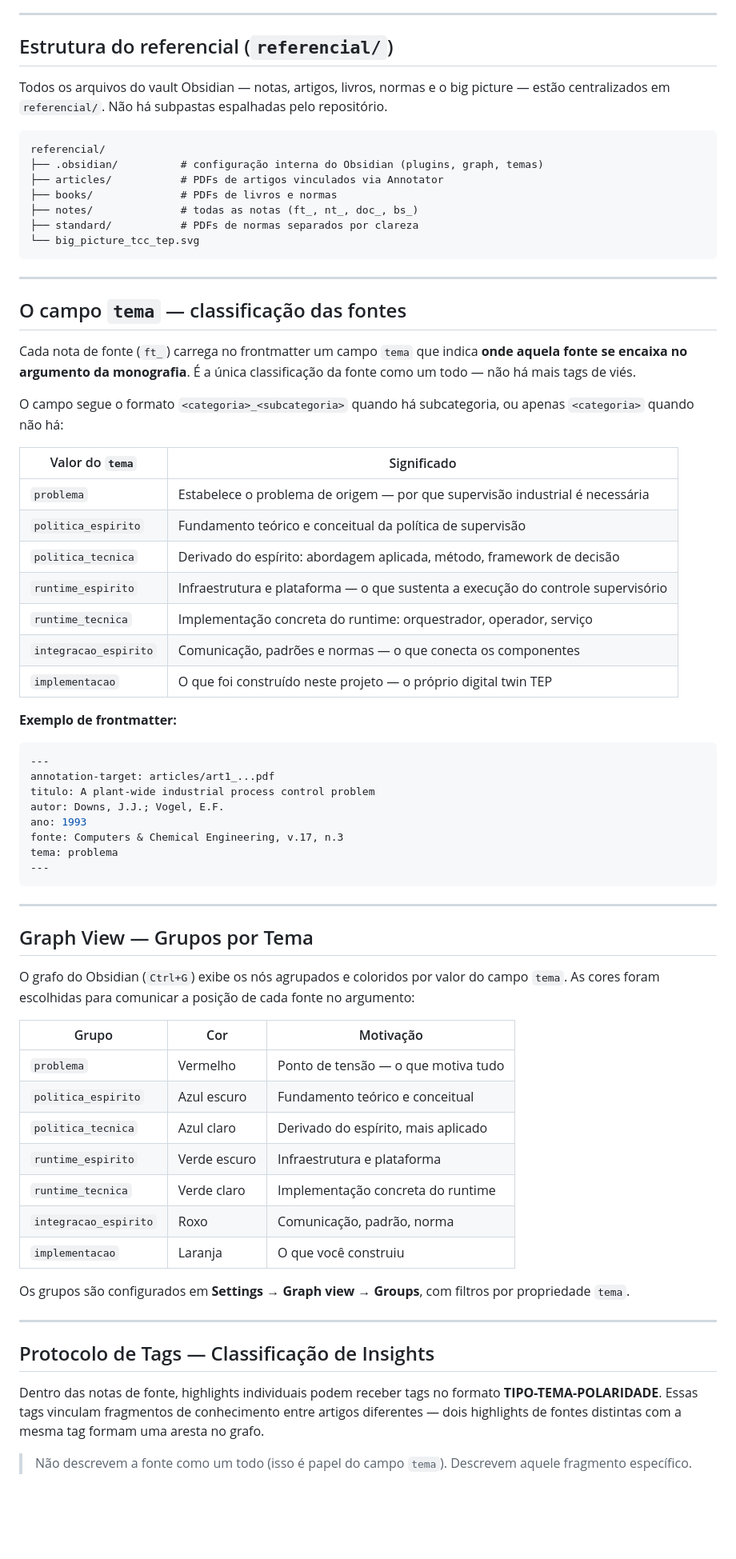
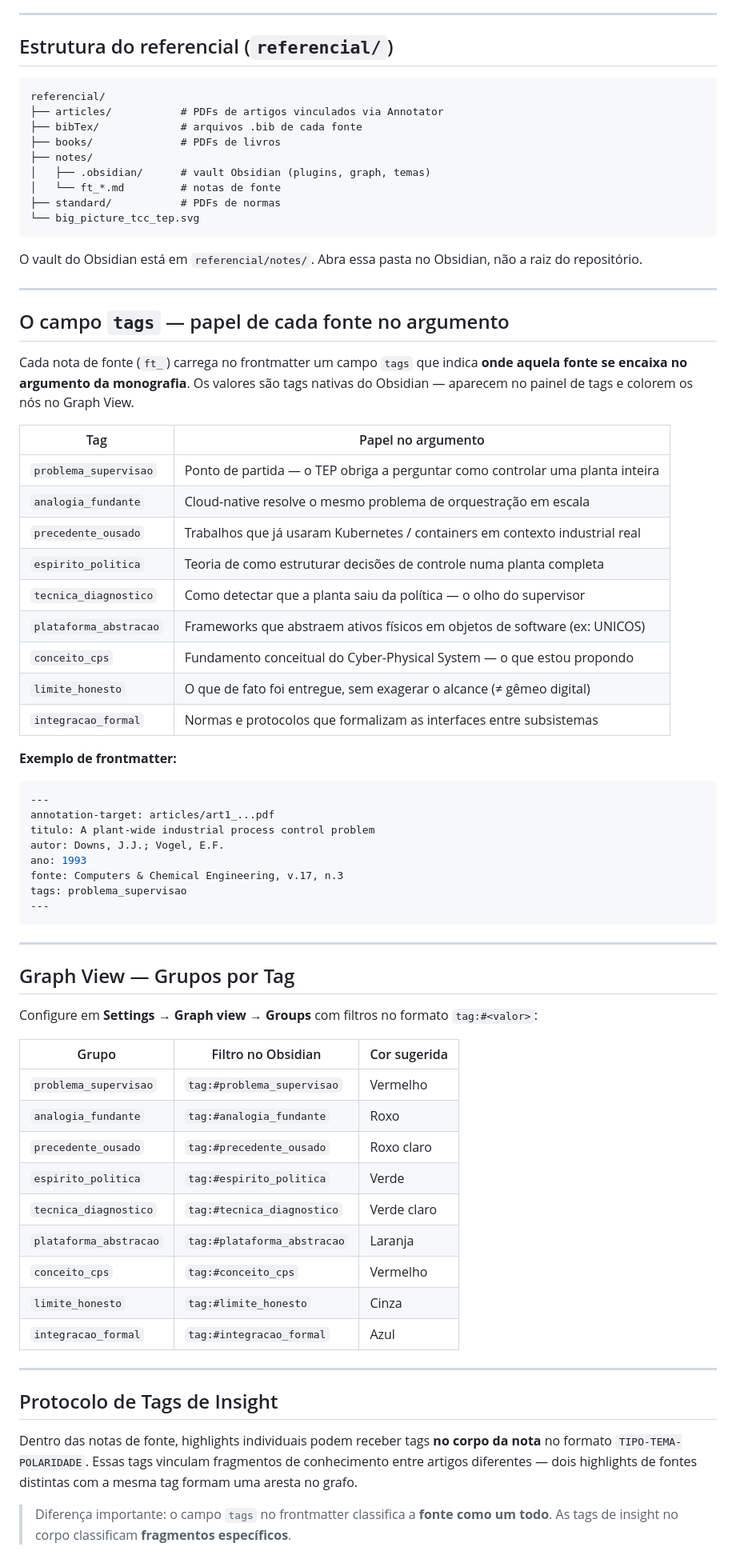
Before and after one commit to Batchuka/tep-monografia, a Markdown page: README.md, the part around one of its changes. Shown at 80% size. Rendered like a GitHub page; blank space fills up the shorter version.

Commit message:
readme corrigido

````diff
--- a/README.md
+++ b/README.md
@@ -45,35 +53,37 @@
 
 ## Estrutura do referencial (`referencial/`)
 
-Todos os arquivos do vault Obsidian — notas, artigos, livros, normas e o big picture — estão centralizados em `referencial/`. Não há subpastas espalhadas pelo repositório.
-
 ```
 referencial/
-├── .obsidian/          # configuração interna do Obsidian (plugins, graph, temas)
 ├── articles/           # PDFs de artigos vinculados via Annotator
-├── books/              # PDFs de livros e normas
-├── notes/              # todas as notas (ft_, nt_, doc_, bs_)
-├── standard/           # PDFs de normas separados por clareza
+├── bibTex/             # arquivos .bib de cada fonte
+├── books/              # PDFs de livros
+├── notes/
+│   ├── .obsidian/      # vault Obsidian (plugins, graph, temas)
+│   └── ft_*.md         # notas de fonte
+├── standard/           # PDFs de normas
 └── big_picture_tcc_tep.svg
 ```
 
+O vault do Obsidian está em `referencial/notes/`. Abra essa pasta no Obsidian, não a raiz do repositório.
+
 ---
 
-## O campo `tema` — classificação das fontes
+## O campo `tags` — papel de cada fonte no argumento
 
-Cada nota de fonte (`ft_`) carrega no frontmatter um campo `tema` que indica **onde aquela fonte se encaixa no argumento da monografia**. É a única classificação da fonte como um todo — não há mais tags de viés.
+Cada nota de fonte (`ft_`) carrega no frontmatter um campo `tags` que indica **onde aquela fonte se encaixa no argumento da monografia**. Os valores são tags nativas do Obsidian — aparecem no painel de tags e colorem os nós no Graph View.
 
-O campo segue o formato `<categoria>_<subcategoria>` quando há subcategoria, ou apenas `<categoria>` quando não há:
-
-| Valor do `tema`        | Significado                                                                      |
-| ---------------------- | -------------------------------------------------------------------------------- |
-| `problema`             | Estabelece o problema de origem — por que supervisão industrial é necessária     |
-| `politica_espirito`    | Fundamento teórico e conceitual da política de supervisão                        |
-| `politica_tecnica`     | Derivado do espírito: abordagem aplicada, método, framework de decisão           |
-| `runtime_espirito`     | Infraestrutura e plataforma — o que sustenta a execução do controle supervisório |
-| `runtime_tecnica`      | Implementação concreta do runtime: orquestrador, operador, serviço               |
-| `integracao_espirito`  | Comunicação, padrões e normas — o que conecta os componentes                     |
-| `implementacao`        | O que foi construído neste projeto — o próprio digital twin TEP                  |
+| Tag | Papel no argumento |
+| --- | --- |
+| `problema_supervisao` | Ponto de partida — o TEP obriga a perguntar como controlar uma planta inteira |
+| `analogia_fundante` | Cloud-native resolve o mesmo problema de orquestração em escala |
+| `precedente_ousado` | Trabalhos que já usaram Kubernetes / containers em contexto industrial real |
+| `espirito_politica` | Teoria de como estruturar decisões de controle numa planta completa |
+| `tecnica_diagnostico` | Como detectar que a planta saiu da política — o olho do supervisor |
+| `plataforma_abstracao` | Frameworks que abstraem ativos físicos em objetos de software (ex: UNICOS) |
+| `conceito_cps` | Fundamento conceitual do Cyber-Physical System — o que estou propondo |
+| `limite_honesto` | O que de fato foi entregue, sem exagerar o alcance (≠ gêmeo digital) |
+| `integracao_formal` | Normas e protocolos que formalizam as interfaces entre subsistemas |
 
 **Exemplo de frontmatter:**
 
@@ -84,33 +94,33 @@ titulo: A plant-wide industrial process control problem
 autor: Downs, J.J.; Vogel, E.F.
 ano: 1993
 fonte: Computers & Chemical Engineering, v.17, n.3
-tema: problema
+tags: problema_supervisao
 ---
 ```
 
 ---
 
-## Graph View — Grupos por Tema
+## Graph View — Grupos por Tag
 
-O grafo do Obsidian (`Ctrl+G`) exibe os nós agrupados e coloridos por valor do campo `tema`. As cores foram escolhidas para comunicar a posição de cada fonte no argumento:
+Configure em **Settings → Graph view → Groups** com filtros no formato `tag:#<valor>`:
 
-| Grupo                 | Cor         | Motivação                                                          |
-| --------------------- | ----------- | ------------------------------------------------------------------ |
-| `problema`            | Vermelho    | Ponto de tensão — o que motiva tudo                                |
-| `politica_espirito`   | Azul escuro | Fundamento teórico e conceitual                                    |
-| `politica_tecnica`    | Azul claro  | Derivado do espírito, mais aplicado                                |
-| `runtime_espirito`    | Verde escuro| Infraestrutura e plataforma                                        |
-| `runtime_tecnica`     | Verde claro | Implementação concreta do runtime                                  |
-| `integracao_espirito` | Roxo        | Comunicação, padrão, norma                                         |
-| `implementacao`       | Laranja     | O que você construiu                                               |
-
-Os grupos são configurados em **Settings → Graph view → Groups**, com filtros por propriedade `tema`.
+| Grupo | Filtro no Obsidian | Cor sugerida |
+| --- | --- | --- |
+| `problema_supervisao` | `tag:#problema_supervisao` | Vermelho |
+| `analogia_fundante` | `tag:#analogia_fundante` | Roxo |
+| `precedente_ousado` | `tag:#precedente_ousado` | Roxo claro |
+| `espirito_politica` | `tag:#espirito_politica` | Verde |
+| `tecnica_diagnostico` | `tag:#tecnica_diagnostico` | Verde claro |
+| `plataforma_abstracao` | `tag:#plataforma_abstracao` | Laranja |
+| `conceito_cps` | `tag:#conceito_cps` | Vermelho |
+| `limite_honesto` | `tag:#limite_honesto` | Cinza |
+| `integracao_formal` | `tag:#integracao_formal` | Azul |
 
 ---
 
-## Protocolo de Tags — Classificação de Insights
+## Protocolo de Tags de Insight
 
-Dentro das notas de fonte, highlights individuais podem receber tags no formato **TIPO-TEMA-POLARIDADE**. Essas tags vinculam fragmentos de conhecimento entre artigos diferentes — dois highlights de fontes distintas com a mesma tag formam uma aresta no grafo.
+Dentro das notas de fonte, highlights individuais podem receber tags **no corpo da nota** no formato `TIPO-TEMA-POLARIDADE`. Essas tags vinculam fragmentos de conhecimento entre artigos diferentes — dois highlights de fontes distintas com a mesma tag formam uma aresta no grafo.
 
-> Não descrevem a fonte como um todo (isso é papel do campo `tema`). Descrevem aquele fragmento específico.
+> Diferença importante: o campo `tags` no frontmatter classifica a **fonte como um todo**. As tags de insight no corpo classificam **fragmentos específicos**.
 
````
Also changed, not shown: other parts of README.md (+71 -73 lines).
